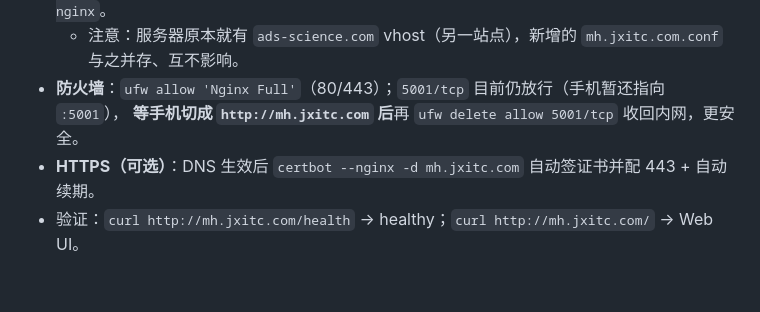
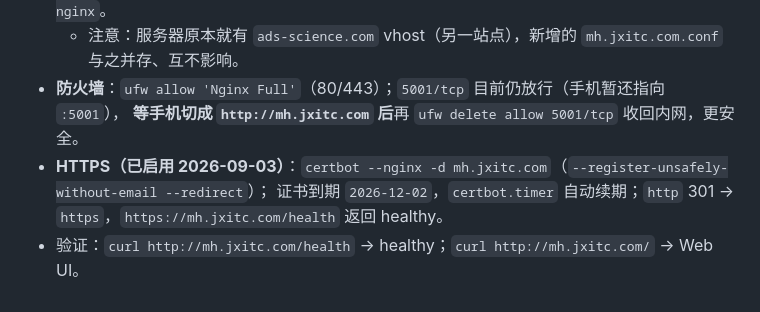
Before and after one commit to jxitc/message_hub, a Markdown page: docs/deploy.md, the part around the change. GitHub-like rendering.

```diff
--- a/docs/deploy.md
+++ b/docs/deploy.md
@@ -138,5 +138,6 @@ cd /opt/message_hub && venv/bin/python -c "import sqlite3;c=sqlite3.connect('ins
   - 注意：服务器原本就有 `ads-science.com` vhost（另一站点），新增的 `mh.jxitc.com.conf` 与之并存、互不影响。
 - **防火墙**：`ufw allow 'Nginx Full'`（80/443）；`5001/tcp` 目前仍放行（手机暂还指向 `:5001`），
   **等手机切成 `http://mh.jxitc.com` 后**再 `ufw delete allow 5001/tcp` 收回内网，更安全。
-- **HTTPS（可选）**：DNS 生效后 `certbot --nginx -d mh.jxitc.com` 自动签证书并配 443 + 自动续期。
+- **HTTPS（已启用 2026-09-03）**：`certbot --nginx -d mh.jxitc.com`（`--register-unsafely-without-email --redirect`）；
+  证书到期 `2026-12-02`，`certbot.timer` 自动续期；`http` 301 → `https`，`https://mh.jxitc.com/health` 返回 healthy。
 - 验证：`curl http://mh.jxitc.com/health` → healthy；`curl http://mh.jxitc.com/` → Web UI。
```
Also changed, not shown: docs/changelog.md (+1 -0 lines).
